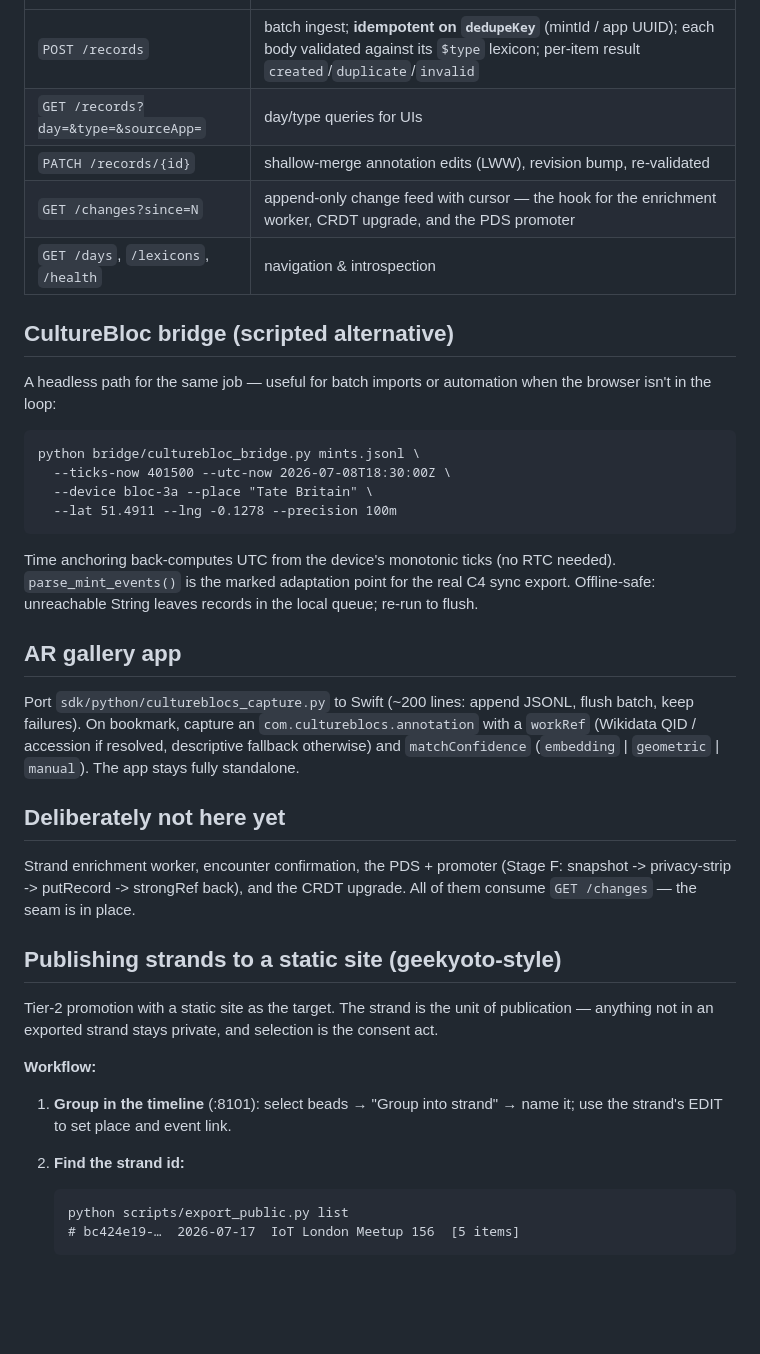
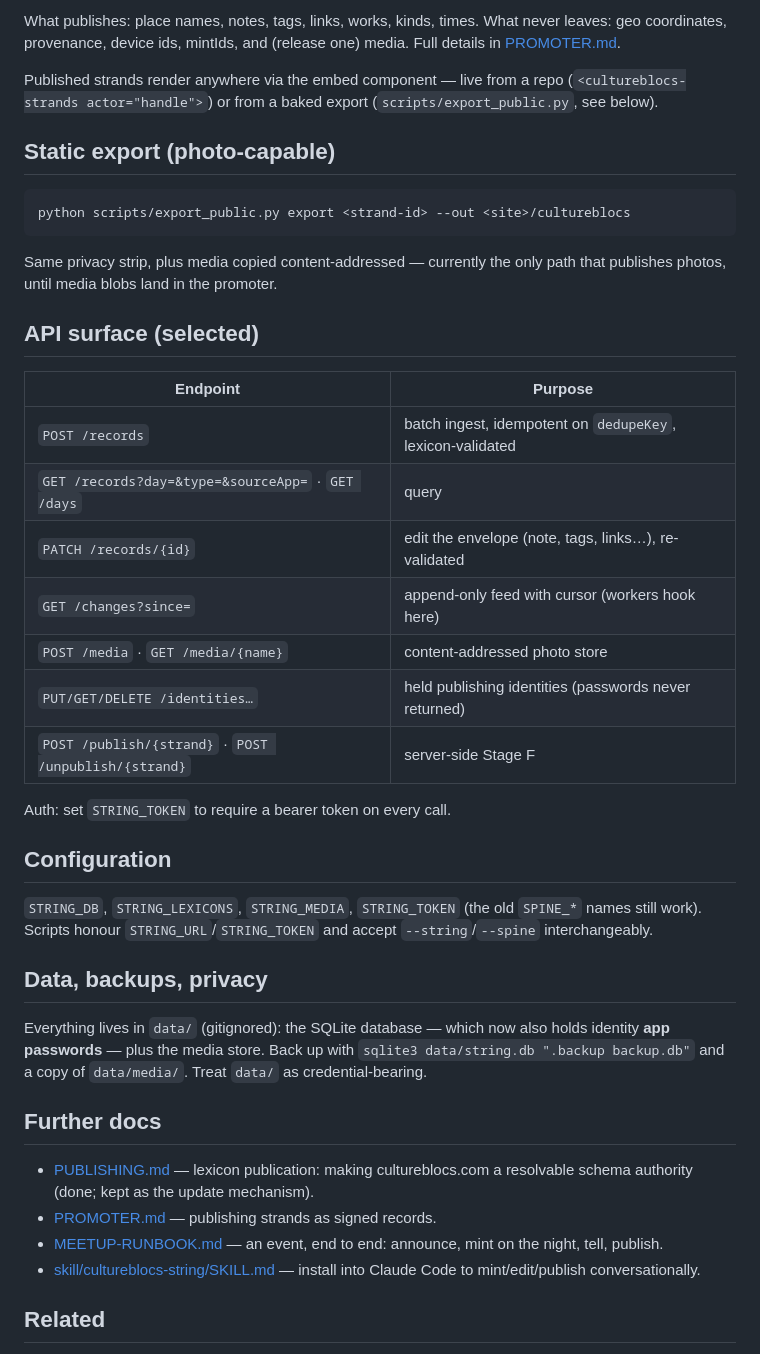
Before and after one commit to geocontrol/cultureblocs-string, a Markdown page: README.md, the part around one of its changes. GitHub-like rendering; blank space fills up the shorter version.

```diff
--- a/README.md
+++ b/README.md
@@ -67,52 +93,55 @@ generations in one dump all work.
+What publishes: place names, notes, tags, links, works, kinds, times.
+What never leaves: geo coordinates, provenance, device ids, mintIds,
+and (release one) media. Full details in [PROMOTER.md](PROMOTER.md).
+
+Published strands render anywhere via the embed component — live from
+a repo (`<cultureblocs-strands actor="handle">`) or from a baked export
+(`scripts/export_public.py`, see below).
+
+## Static export (photo-capable)
+
+    python scripts/export_public.py export <strand-id> --out <site>/cultureblocs
+
+Same privacy strip, plus media copied content-addressed — currently the
+only path that publishes photos, until media blobs land in the promoter.
+
+## API surface (selected)
+
+| Endpoint | Purpose |
 |---|---|
-| `POST /records` | batch ingest; **idempotent on `dedupeKey`** (mintId / app UUID); each body validated against its `$type` lexicon; per-item result `created`/`duplicate`/`invalid` |
-| `GET /records?day=&type=&sourceApp=` | day/type queries for UIs |
-| `PATCH /records/{id}` | shallow-merge annotation edits (LWW), revision bump, re-validated |
-| `GET /changes?since=N` | append-only change feed with cursor — the hook for the enrichment worker, CRDT upgrade, and the PDS promoter |
-| `GET /days`, `/lexicons`, `/health` | navigation & introspection |
+| `POST /records` | batch ingest, idempotent on `dedupeKey`, lexicon-validated |
+| `GET /records?day=&type=&sourceApp=` · `GET /days` | query |
+| `PATCH /records/{id}` | edit the envelope (note, tags, links…), re-validated |
+| `GET /changes?since=` | append-only feed with cursor (workers hook here) |
+| `POST /media` · `GET /media/{name}` | content-addressed photo store |
+| `PUT/GET/DELETE /identities…` | held publishing identities (passwords never returned) |
+| `POST /publish/{strand}` · `POST /unpublish/{strand}` | server-side Stage F |
 
-## CultureBloc bridge (scripted alternative)
+Auth: set `STRING_TOKEN` to require a bearer token on every call.
 
-A headless path for the same job — useful for batch imports or automation
-when the browser isn't in the loop:
+## Configuration
 
-    python bridge/culturebloc_bridge.py mints.jsonl \
-      --ticks-now 401500 --utc-now 2026-07-08T18:30:00Z \
-      --device bloc-3a --place "Tate Britain" \
-      --lat 51.4911 --lng -0.1278 --precision 100m
+`STRING_DB`, `STRING_LEXICONS`, `STRING_MEDIA`, `STRING_TOKEN` (the old
+`SPINE_*` names still work). Scripts honour `STRING_URL`/`STRING_TOKEN`
+and accept `--string`/`--spine` interchangeably.
 
-Time anchoring back-computes UTC from the device's monotonic ticks (no
-RTC needed). `parse_mint_events()` is the marked adaptation point for the
-real C4 sync export. Offline-safe: unreachable String leaves records in
-the local queue; re-run to flush.
+## Data, backups, privacy
 
-## AR gallery app
+Everything lives in `data/` (gitignored): the SQLite database — which
+now also holds identity **app passwords** — plus the media store. Back
+up with `sqlite3 data/string.db ".backup backup.db"` and a copy of
+`data/media/`. Treat `data/` as credential-bearing.
 
-Port `sdk/python/cultureblocs_capture.py` to Swift (~200 lines: append
-JSONL, flush batch, keep failures). On bookmark, capture an
-`com.cultureblocs.annotation` with a `workRef` (Wikidata QID / accession
-if resolved, descriptive fallback otherwise) and `matchConfidence`
-(`embedding` | `geometric` | `manual`). The app stays fully standalone.
+## Further docs
 
-## Deliberately not here yet
+- [PUBLISHING.md](PUBLISHING.md) — lexicon publication: making
+  cultureblocs.com a resolvable schema authority (done; kept as the
+  update mechanism).
+- [PROMOTER.md](PROMOTER.md) — publishing strands as signed records.
+- [MEETUP-RUNBOOK.md](MEETUP-RUNBOOK.md) — an event, end to end:
+  announce, mint on the night, tell, publish.
+- [skill/cultureblocs-string/SKILL.md](skill/cultureblocs-string/SKILL.md)
+  — install into Claude Code to mint/edit/publish conversationally.
 
-Strand enrichment worker, encounter confirmation, the PDS + promoter
-(Stage F: snapshot -> privacy-strip -> putRecord -> strongRef back), and
-the CRDT upgrade. All of them consume `GET /changes` — the seam is in
-place.
+## Related
 
-## Publishing strands to a static site (geekyoto-style)
-
-Tier-2 promotion with a static site as the target. The strand is the unit
-of publication — anything not in an exported strand stays private, and
-selection is the consent act.
-
-**Workflow:**
-
-1. **Group in the timeline** (:8101): select beads → "Group into strand" →
-   name it; use the strand's EDIT to set place and event link.
-2. **Find the strand id:**
-
-       python scripts/export_public.py list
-       # bc424e19-…  2026-07-17  IoT London Meetup 156  [5 items]
-
```
Also changed, not shown: other parts of README.md (+79 -112 lines).
